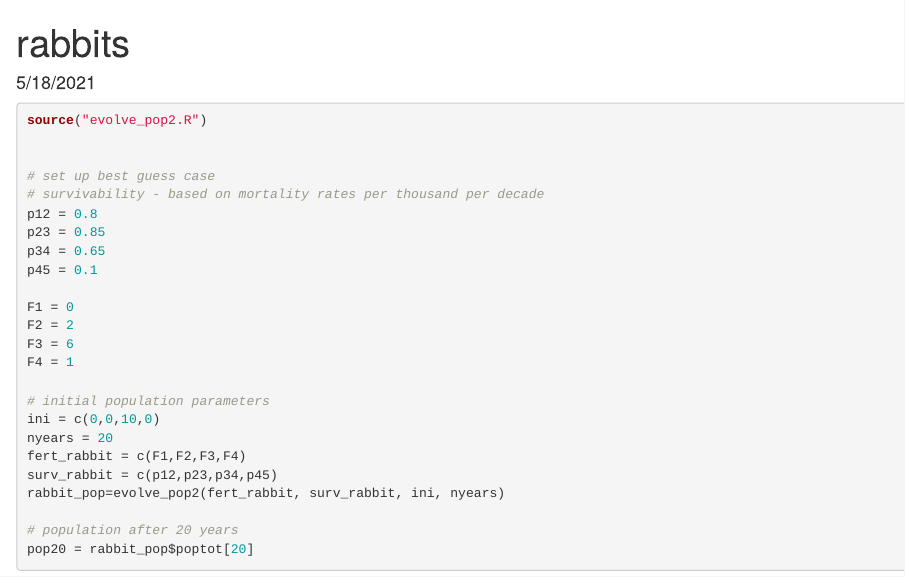
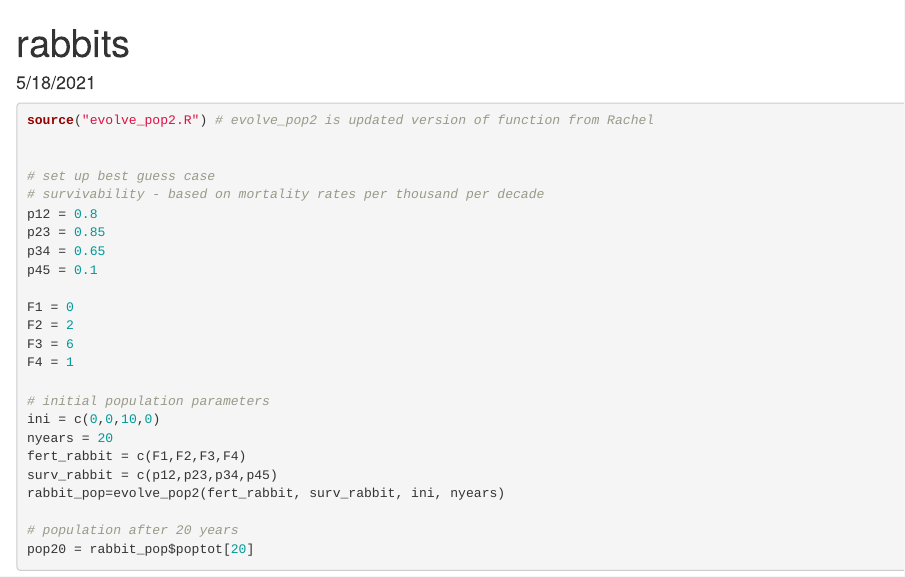
Before and after one commit to madeline-oliver/esm232_a7, an R Markdown document (rabbits.Rmd): the page in a window 1100 px wide, from its top. Rendered offline with R 4.5, knitr and Pandoc, with nearby package versions; code that draws random numbers runs with fixed seeds of ours; some code elsewhere in the file could not run offline.

Commit message:
final push

````diff
--- a/rabbits.Rmd
+++ b/rabbits.Rmd
@@ -1,7 +1,8 @@
 ---
 title: "rabbits"
 date: "5/18/2021"
-output: html_document
+output:
+  html_document: default
 ---
 
 ```{r setup, include=FALSE, message=FALSE, warning=FALSE}
@@ -12,7 +13,7 @@ library(tidyverse)
 
 ```{r}
 
-source("evolve_pop2.R")
+source("evolve_pop2.R") # evolve_pop2 is updated version of function from Rachel
 
 
 # set up best guess case
````
Also changed, not shown: rabbits.html, rabbits.pdf (added).
